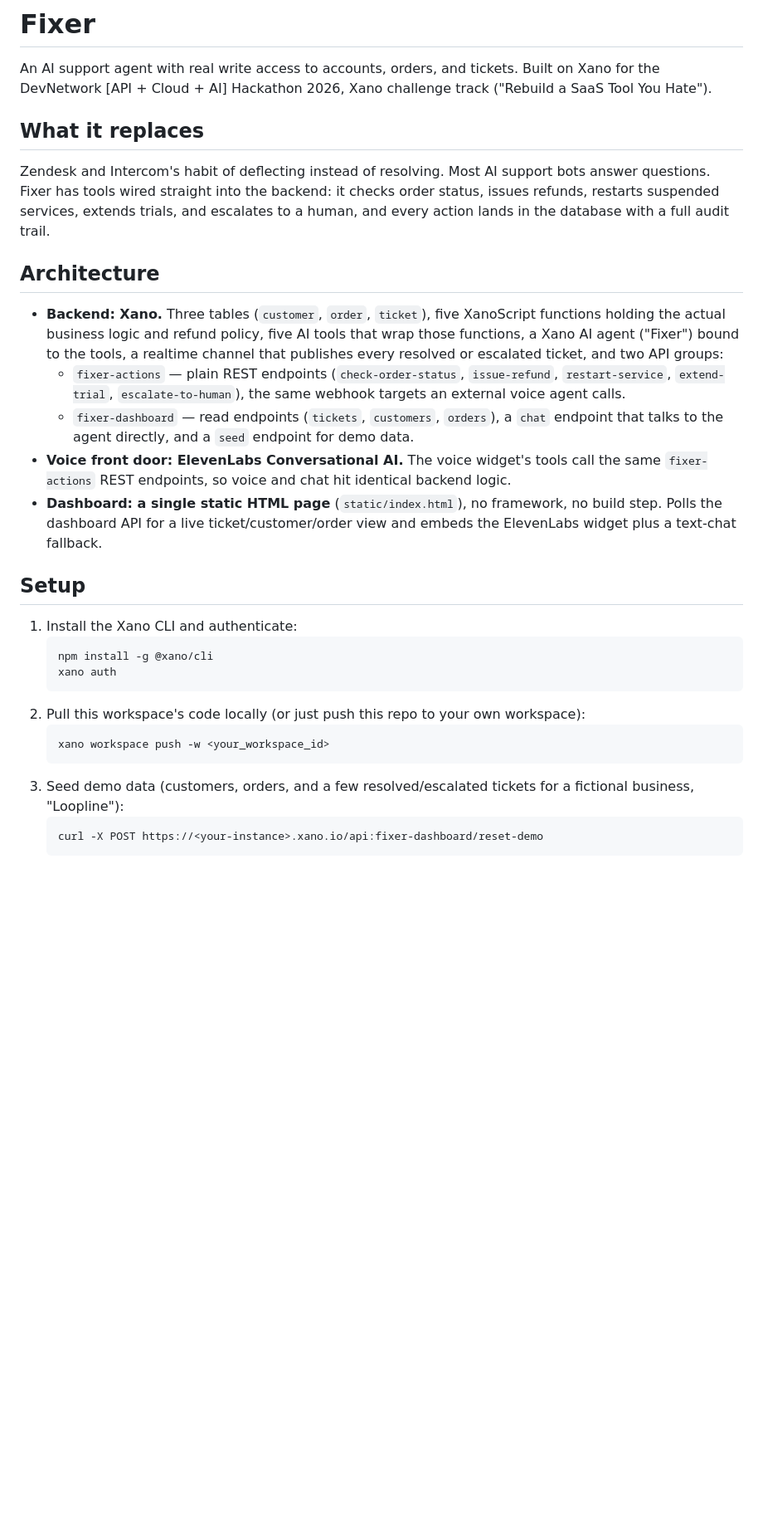
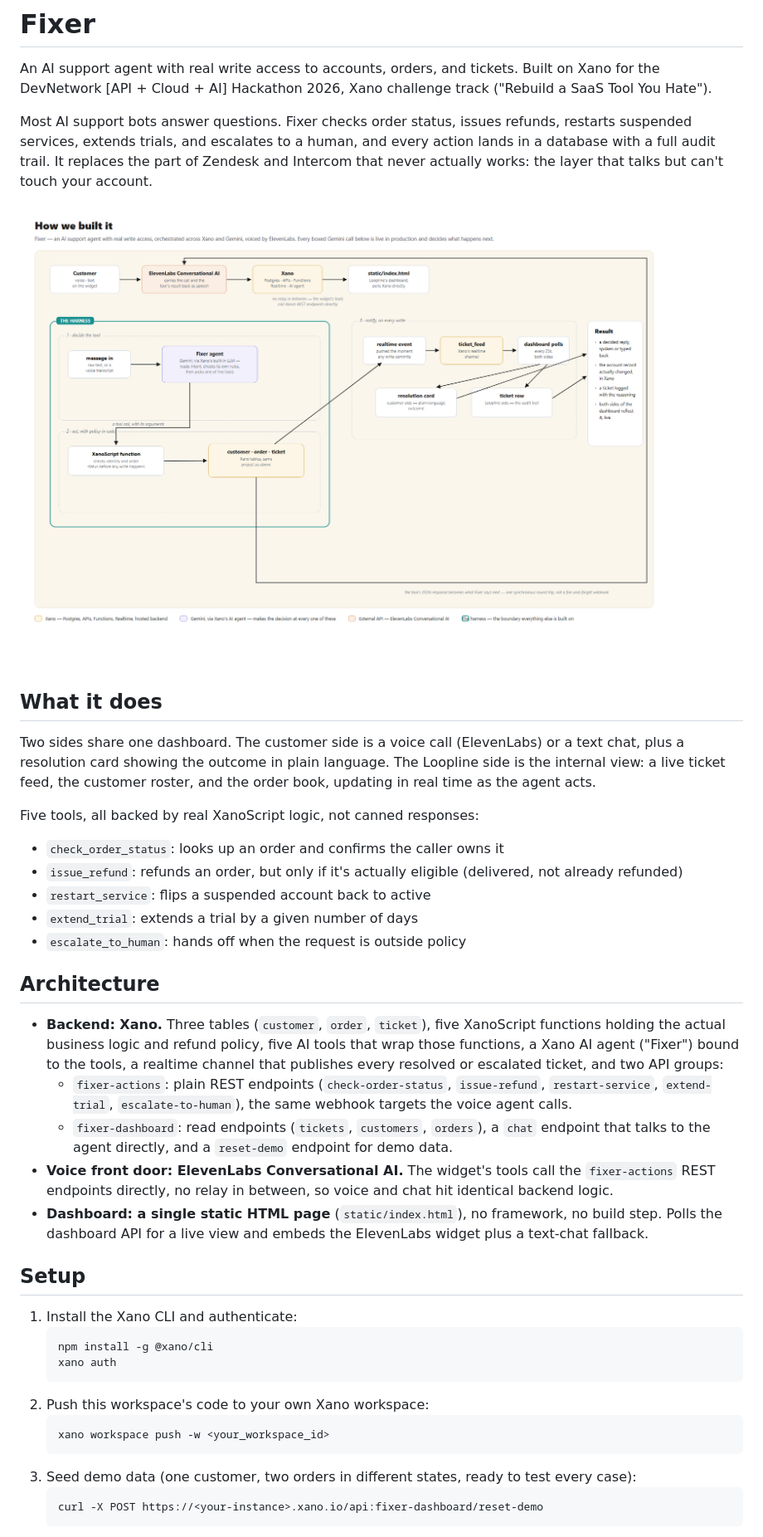
Before and after one commit to rapha18th/fixer, a Markdown page: README.md, the part around one of its changes. Shown at 83% size. GitHub-like rendering; pictures changed too: architecture.png (added); blank space fills up the shorter version.

Commit message:
Add architecture diagram, rewrite README, add demo script docx
README now reflects the current build: the customer/Loopline split,
the simplified single-customer seed, the 25s poll interval, and an
architecture diagram showing the real request path from a customer's
voice call through ElevenLabs and Xano's tool-calling agent to a
committed database write and back.

Co-Authored-By: Claude Sonnet 5 <noreply@anthropic.com>

````diff
--- a/README.md
+++ b/README.md
@@ -2,17 +2,29 @@
 
 An AI support agent with real write access to accounts, orders, and tickets. Built on Xano for the DevNetwork [API + Cloud + AI] Hackathon 2026, Xano challenge track ("Rebuild a SaaS Tool You Hate").
 
-## What it replaces
+Most AI support bots answer questions. Fixer checks order status, issues refunds, restarts suspended services, extends trials, and escalates to a human, and every action lands in a database with a full audit trail. It replaces the part of Zendesk and Intercom that never actually works: the layer that talks but can't touch your account.
 
-Zendesk and Intercom's habit of deflecting instead of resolving. Most AI support bots answer questions. Fixer has tools wired straight into the backend: it checks order status, issues refunds, restarts suspended services, extends trials, and escalates to a human, and every action lands in the database with a full audit trail.
+![Architecture](architecture.png)
+
+## What it does
+
+Two sides share one dashboard. The customer side is a voice call (ElevenLabs) or a text chat, plus a resolution card showing the outcome in plain language. The Loopline side is the internal view: a live ticket feed, the customer roster, and the order book, updating in real time as the agent acts.
+
+Five tools, all backed by real XanoScript logic, not canned responses:
+
+- `check_order_status`: looks up an order and confirms the caller owns it
+- `issue_refund`: refunds an order, but only if it's actually eligible (delivered, not already refunded)
+- `restart_service`: flips a suspended account back to active
+- `extend_trial`: extends a trial by a given number of days
+- `escalate_to_human`: hands off when the request is outside policy
 
 ## Architecture
 
 - **Backend: Xano.** Three tables (`customer`, `order`, `ticket`), five XanoScript functions holding the actual business logic and refund policy, five AI tools that wrap those functions, a Xano AI agent ("Fixer") bound to the tools, a realtime channel that publishes every resolved or escalated ticket, and two API groups:
-  - `fixer-actions` — plain REST endpoints (`check-order-status`, `issue-refund`, `restart-service`, `extend-trial`, `escalate-to-human`), the same webhook targets an external voice agent calls.
-  - `fixer-dashboard` — read endpoints (`tickets`, `customers`, `orders`), a `chat` endpoint that talks to the agent directly, and a `seed` endpoint for demo data.
-- **Voice front door: ElevenLabs Conversational AI.** The voice widget's tools call the same `fixer-actions` REST endpoints, so voice and chat hit identical backend logic.
-- **Dashboard: a single static HTML page** (`static/index.html`), no framework, no build step. Polls the dashboard API for a live ticket/customer/order view and embeds the ElevenLabs widget plus a text-chat fallback.
+  - `fixer-actions`: plain REST endpoints (`check-order-status`, `issue-refund`, `restart-service`, `extend-trial`, `escalate-to-human`), the same webhook targets the voice agent calls.
+  - `fixer-dashboard`: read endpoints (`tickets`, `customers`, `orders`), a `chat` endpoint that talks to the agent directly, and a `reset-demo` endpoint for demo data.
+- **Voice front door: ElevenLabs Conversational AI.** The widget's tools call the `fixer-actions` REST endpoints directly, no relay in between, so voice and chat hit identical backend logic.
+- **Dashboard: a single static HTML page** (`static/index.html`), no framework, no build step. Polls the dashboard API for a live view and embeds the ElevenLabs widget plus a text-chat fallback.
 
 ## Setup
 
@@ -21,11 +33,11 @@ Zendesk and Intercom's habit of deflecting instead of resolving. Most AI support
    npm install -g @xano/cli
    xano auth
    ```
-2. Pull this workspace's code locally (or just push this repo to your own workspace):
+2. Push this workspace's code to your own Xano workspace:
    ```bash
    xano workspace push -w <your_workspace_id>
    ```
-3. Seed demo data (customers, orders, and a few resolved/escalated tickets for a fictional business, "Loopline"):
+3. Seed demo data (one customer, two orders in different states, ready to test every case):
    ```bash
    curl -X POST https://<your-instance>.xano.io/api:fixer-dashboard/reset-demo
    ```
````
Also changed, not shown: other parts of README.md (+5 -5 lines), 1 other file.
